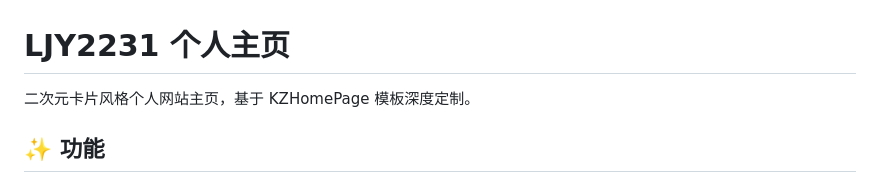
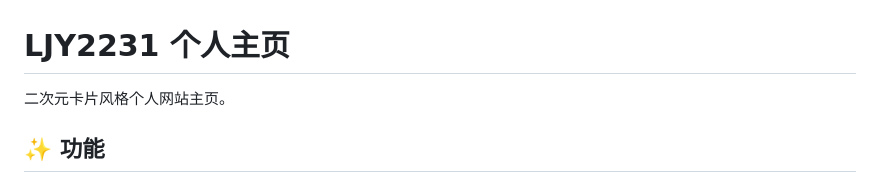
Before and after one commit to ljy2231/LJYHomePage, a Markdown page: README.md, the part around the change. GitHub-like rendering.

Commit message:
Update README description

```diff
--- a/README.md
+++ b/README.md
@@ -1,6 +1,6 @@
 # LJY2231 个人主页
 
-二次元卡片风格个人网站主页，基于 KZHomePage 模板深度定制。
+二次元卡片风格个人网站主页。
 
 ## ✨ 功能
 
```
